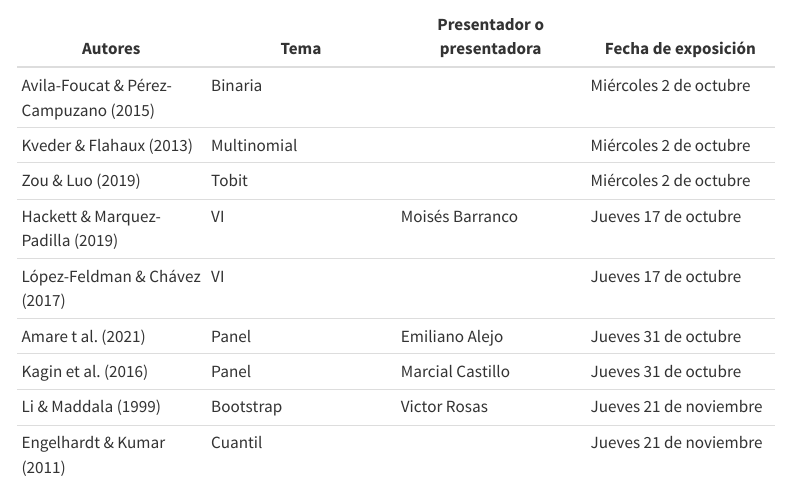
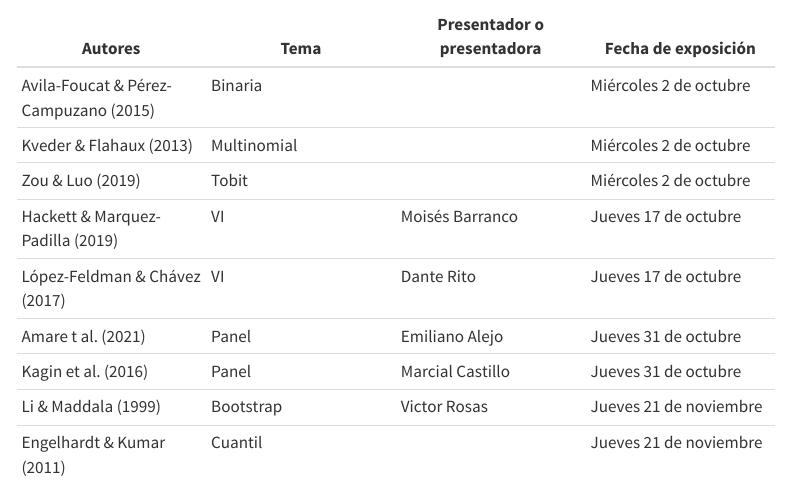
Before and after one commit to rojasirvin/econometria-ii, a Quarto document (presentaciones.qmd): the page in a window 1100 px wide, from 130 px down. Rendered offline with R 4.5, knitr and Pandoc in place of Quarto, with nearby package versions; menus at the side of the page are left out.

Commit message:
fix presentaciones

```diff
--- a/presentaciones.qmd
+++ b/presentaciones.qmd
@@ -11,7 +11,7 @@ Por favor, seleccione una de las lecturas marcadas con una "+" de la lista de le
 | Kveder & Flahaux (2013) | Multinomial | | Miércoles 2 de octubre |
 | Zou & Luo (2019) | Tobit | | Miércoles 2 de octubre |
 | Hackett & Marquez-Padilla (2019) | VI | Moisés Barranco | Jueves 17 de octubre |
-| López-Feldman & Chávez (2017) | VI | | Jueves 17 de octubre |
+| López-Feldman & Chávez (2017) | VI | Dante Rito | Jueves 17 de octubre |
 | Amare  t al. (2021) | Panel | Emiliano Alejo | Jueves 31 de octubre |
 | Kagin et al. (2016)| Panel | Marcial Castillo | Jueves 31 de octubre |
 | Li & Maddala (1999) | Bootstrap | Victor Rosas | Jueves 21 de noviembre |
```
Also changed, not shown: docs/search.json, 1 other file.
